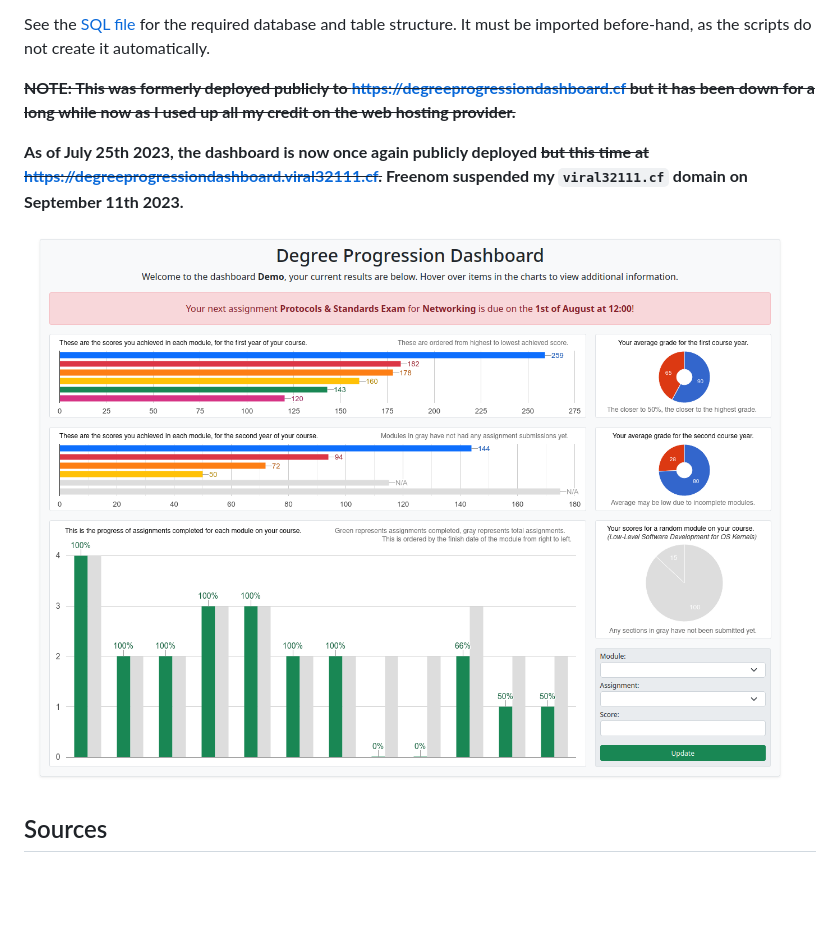
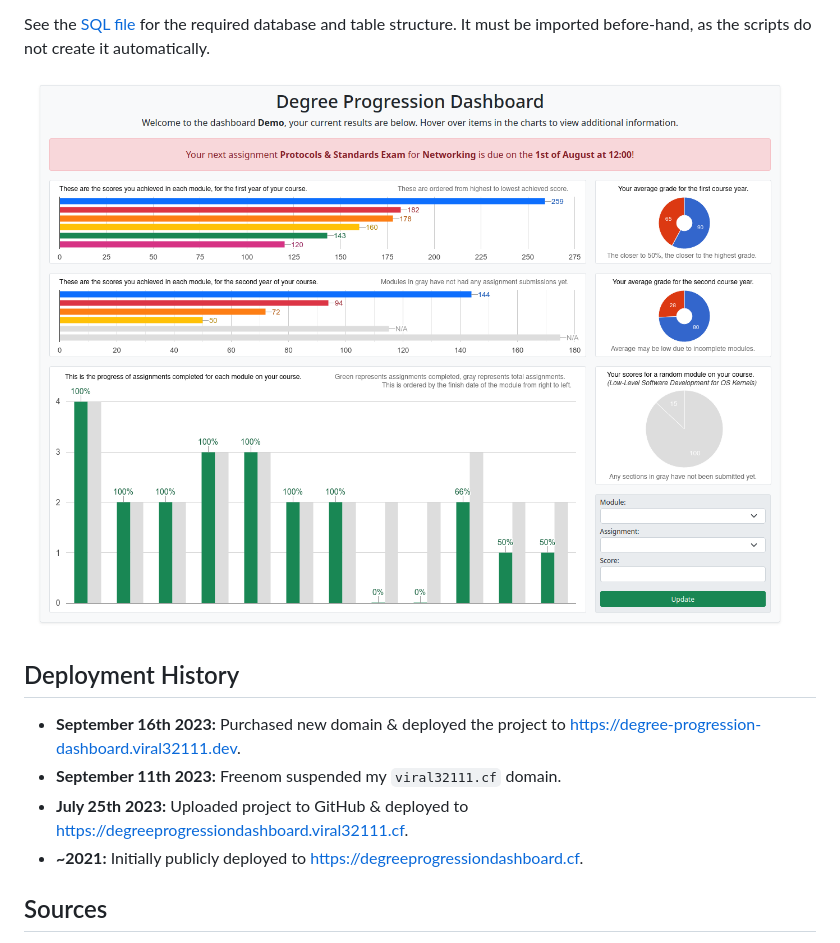
Before and after one commit to viral32111/degree-progression-dashboard, a Markdown page: README.md, the part around the change. Rendered like a GitHub page; blank space fills up the shorter version.

Commit message:
Note about new deployment

```diff
--- a/README.md
+++ b/README.md
@@ -12,11 +12,14 @@ See the [registration PHP script](/scripts/server/register.php) for creating new
 
 See the [SQL file](/database.sql) for the required database and table structure. It must be imported before-hand, as the scripts do not create it automatically.
 
-**~~NOTE: This was formerly deployed publicly to https://degreeprogressiondashboard.cf but it has been down for a long while now as I used up all my credit on the web hosting provider.~~**
+![Screenshot](/Screenshot.png)
 
-**As of July 25th 2023, the dashboard is now once again publicly deployed ~~but this time at https://degreeprogressiondashboard.viral32111.cf.~~ Freenom suspended my `viral32111.cf` domain on September 11th 2023.**
+## Deployment History
 
-![Screenshot](/Screenshot.png)
+* **September 16th 2023:** Purchased new domain & deployed the project to https://degree-progression-dashboard.viral32111.dev.
+* **September 11th 2023:** Freenom suspended my `viral32111.cf` domain.
+* **July 25th 2023:** Uploaded project to GitHub & deployed to https://degreeprogressiondashboard.viral32111.cf.
+* **~2021:** Initially publicly deployed to https://degreeprogressiondashboard.cf.
 
 ## Sources
 
```
